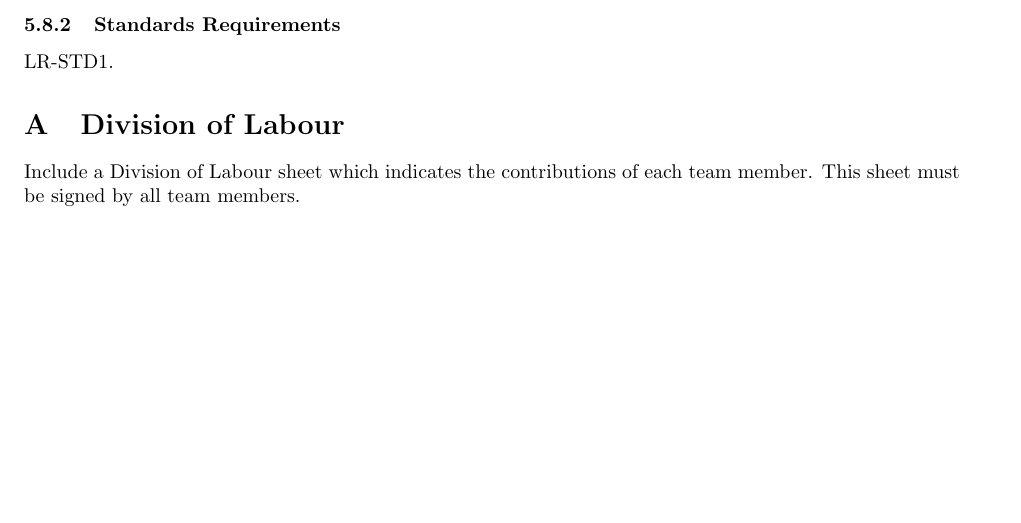
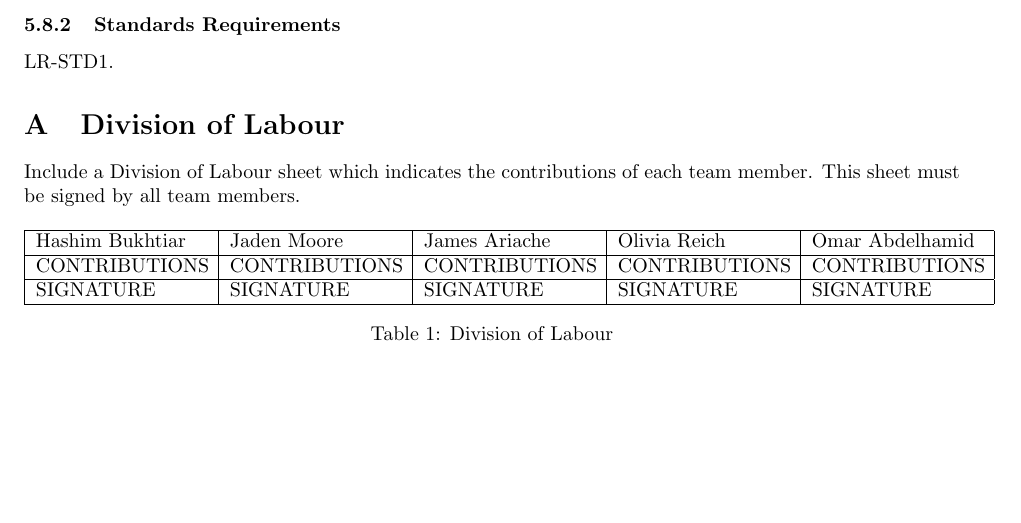
Before and after one commit to HashBukhtiar/RideRecon, a LaTeX document (D1/SE3A04_D1_Group8.tex): part of page 7 of 7, cut so that both start at the same text. Compiled offline with pdfLaTeX.

Commit message:
Added empty table of contributions

```diff
--- a/D1/SE3A04_D1_Group8.tex
+++ b/D1/SE3A04_D1_Group8.tex
@@ -687,6 +687,19 @@
 \label{sec:division_of_labour}
 % Begin Section
 Include a Division of Labour sheet which indicates the contributions of each team member. This sheet must be signed by all team members.
+
+\begin{table}[h!]
+\centering
+\begin{tabular}{|p{3cm}|p{3cm}|p{3cm}|p{3cm}|p{3cm}|}
+\hline
+Hashim Bukhtiar & Jaden Moore & James Ariache & Olivia Reich & Omar Abdelhamid \\ \hline
+CONTRIBUTIONS & CONTRIBUTIONS & CONTRIBUTIONS & CONTRIBUTIONS & CONTRIBUTIONS \\ \hline
+SIGNATURE & SIGNATURE & SIGNATURE & SIGNATURE & SIGNATURE \\ \hline
+\end{tabular}
+\caption{Division of Labour}
+\label{tab:division_of_labour}
+\end{table}
+
 % End Section
 
 %\newpage
```
Also changed, not shown: D1/SE3A04_D1_Group8.pdf.
